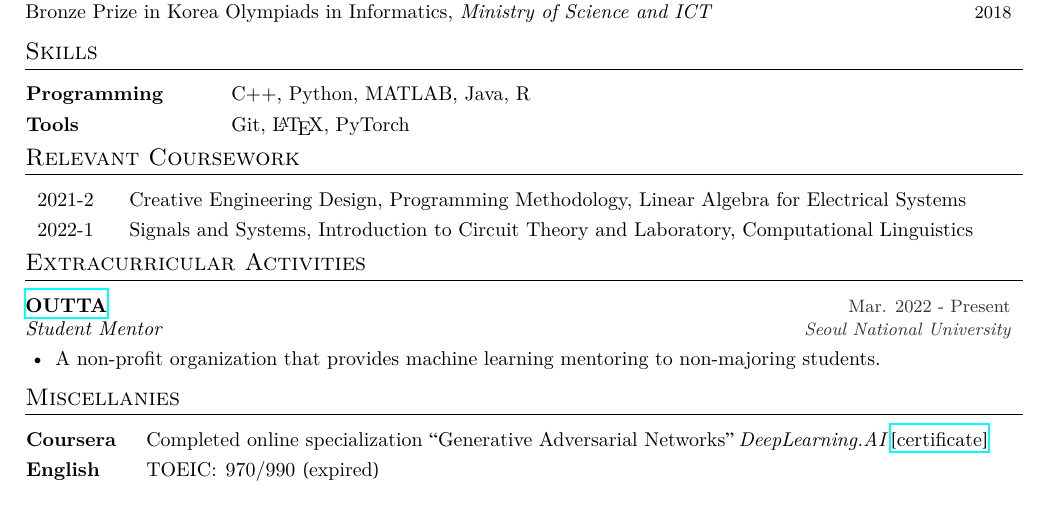
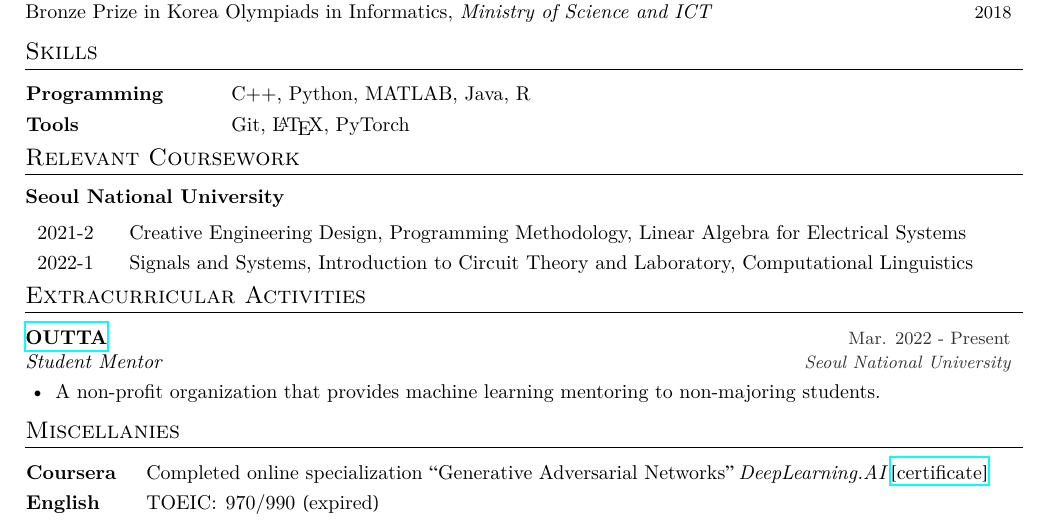
Before and after one commit to vantaa89/cv, a LaTeX CV (main.tex): part of the page, cut so that both start at the same text. Compiled offline with XeLaTeX.

Commit message:
minor fix

```diff
--- a/main.tex
+++ b/main.tex
@@ -79,6 +79,8 @@
 %%% Relevant Coursework
 %%%%%%%%%%%%%%%%%%%%%%%%%%%%%%
 \cvsection{Relevant Coursework}
+\textbf{Seoul National University}
+
 \cvcourse{2021-2}{Creative Engineering Design, Programming Methodology, Linear Algebra for Electrical Systems}
 \cvcourse{2022-1}{Signals and Systems, Introduction to Circuit Theory and Laboratory, Computational Linguistics}
 \begin{comment}
```
Also changed, not shown: main.pdf.
